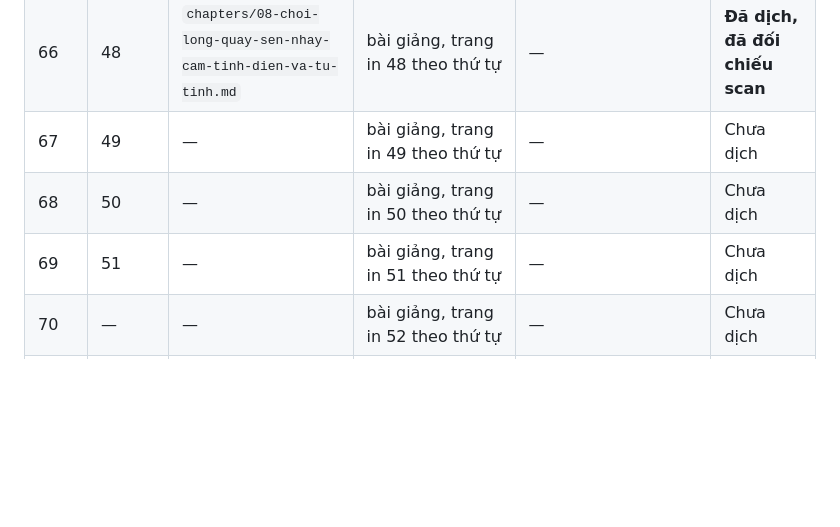
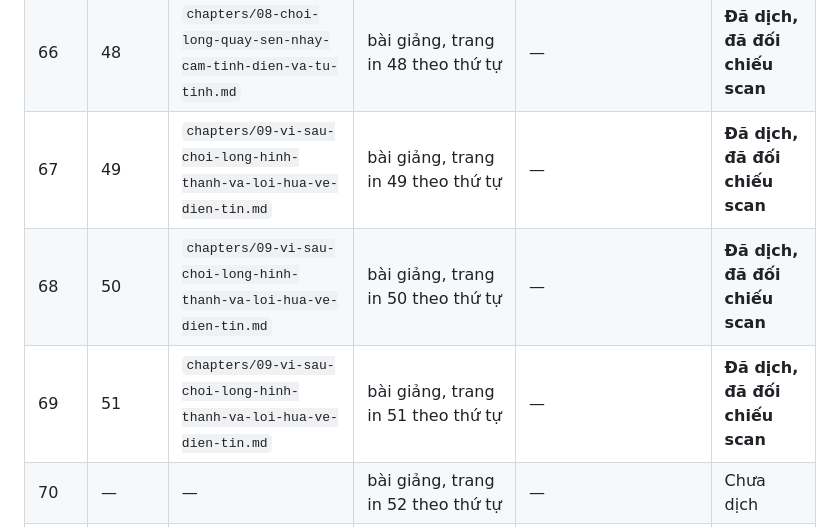
Before and after one commit to chicuong2k3/LatexBlog, a Markdown page: books/tesla-alternate-currents-1892/TRANSLATION_LEDGER.md, the part around the change. GitHub-like rendering; blank space fills up the shorter version.

Commit message:
feat(books): add Tesla ch. 09 -- why the brush forms, and the telegraph promise
Printed 49-51 (PDF 67-69): the brush only appears when something is
asymmetric, since a pair of concentric spheres with uniform glass would
give an equal tendency to discharge on every side; the degree to which a
settled brush can be spun, reversed or stopped by an approaching hand,
a metal plate or a magnet; and Tesla's own reading of what that buys --
a frictionless, inertia-free beam that could carry dispatches across the
Atlantic at any speed.

Also records the experiment that came out inconclusive. Tesla mounted a
mica fan in the brush's path to test whether the stream itself rotates,
repeated it, and reported no distinct rotation -- while noting the fan
disturbed the very effect he was trying to measure. Translated as he
wrote it, not tidied into a result.

```diff
--- a/books/tesla-alternate-currents-1892/TRANSLATION_LEDGER.md
+++ b/books/tesla-alternate-currents-1892/TRANSLATION_LEDGER.md
@@ -77,9 +77,9 @@ số dùng cho `pdftoppm -f N`. Cột **Trang in** là số trang in trên bản
 | 64 | 46 | `chapters/08-choi-long-quay-sen-nhay-cam-tinh-dien-va-tu-tinh.md`| bài giảng, trang in 46 theo thứ tự |`fig-p046-00.jpg` (Hình 15, 16)|**Đã dịch, đã đối chiếu scan**|
 | 65 | 47 | `chapters/08-choi-long-quay-sen-nhay-cam-tinh-dien-va-tu-tinh.md`| bài giảng, trang in 47 theo thứ tự |—|**Đã dịch, đã đối chiếu scan**|
 | 66 | 48 | `chapters/08-choi-long-quay-sen-nhay-cam-tinh-dien-va-tu-tinh.md`| bài giảng, trang in 48 theo thứ tự |—|**Đã dịch, đã đối chiếu scan**|
-| 67 | 49 | — | bài giảng, trang in 49 theo thứ tự | — | Chưa dịch |
-| 68 | 50 | — | bài giảng, trang in 50 theo thứ tự | — | Chưa dịch |
-| 69 | 51 | — | bài giảng, trang in 51 theo thứ tự | — | Chưa dịch |
+| 67 | 49 | `chapters/09-vi-sau-choi-long-hinh-thanh-va-loi-hua-ve-dien-tin.md`| bài giảng, trang in 49 theo thứ tự |—|**Đã dịch, đã đối chiếu scan**|
+| 68 | 50 | `chapters/09-vi-sau-choi-long-hinh-thanh-va-loi-hua-ve-dien-tin.md`| bài giảng, trang in 50 theo thứ tự |—|**Đã dịch, đã đối chiếu scan**|
+| 69 | 51 | `chapters/09-vi-sau-choi-long-hinh-thanh-va-loi-hua-ve-dien-tin.md`| bài giảng, trang in 51 theo thứ tự |—|**Đã dịch, đã đối chiếu scan**|
 | 70 | — | — | bài giảng, trang in 52 theo thứ tự | — | Chưa dịch |
 | 71 | — | — | bài giảng, trang in 53 theo thứ tự | — | Chưa dịch |
 | 72 | 54 | — | bài giảng, trang in 54 theo thứ tự | — | Chưa dịch |
```
Also changed, not shown: books/tesla-alternate-currents-1892/book.md (+2 -1 lines), 1 other file.
